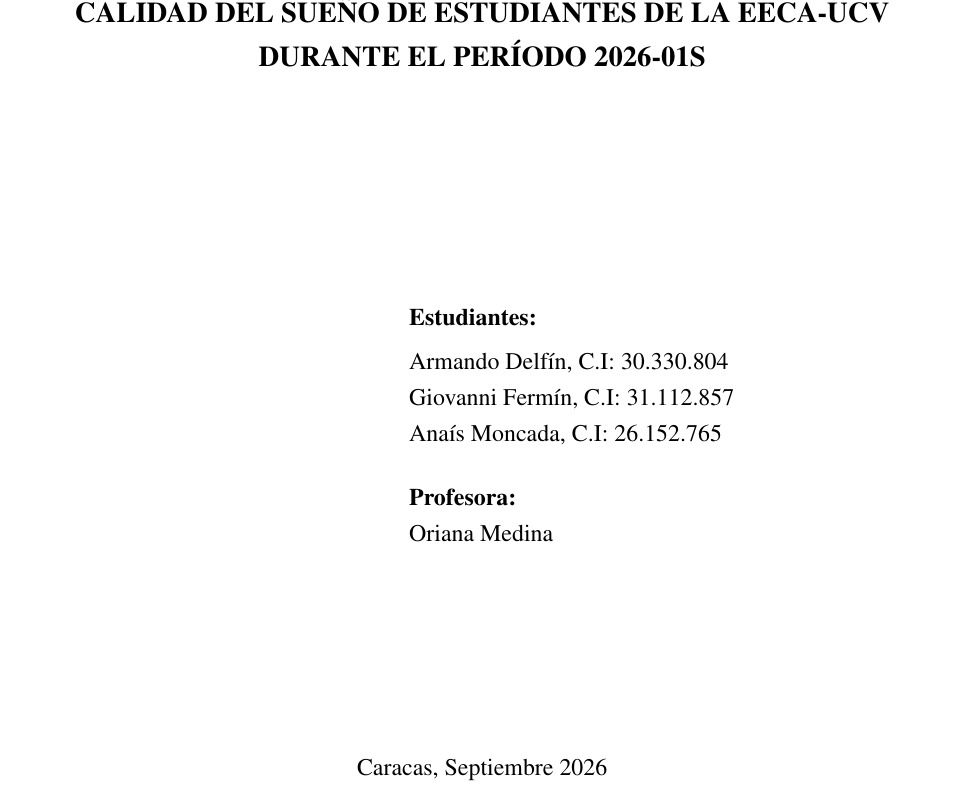
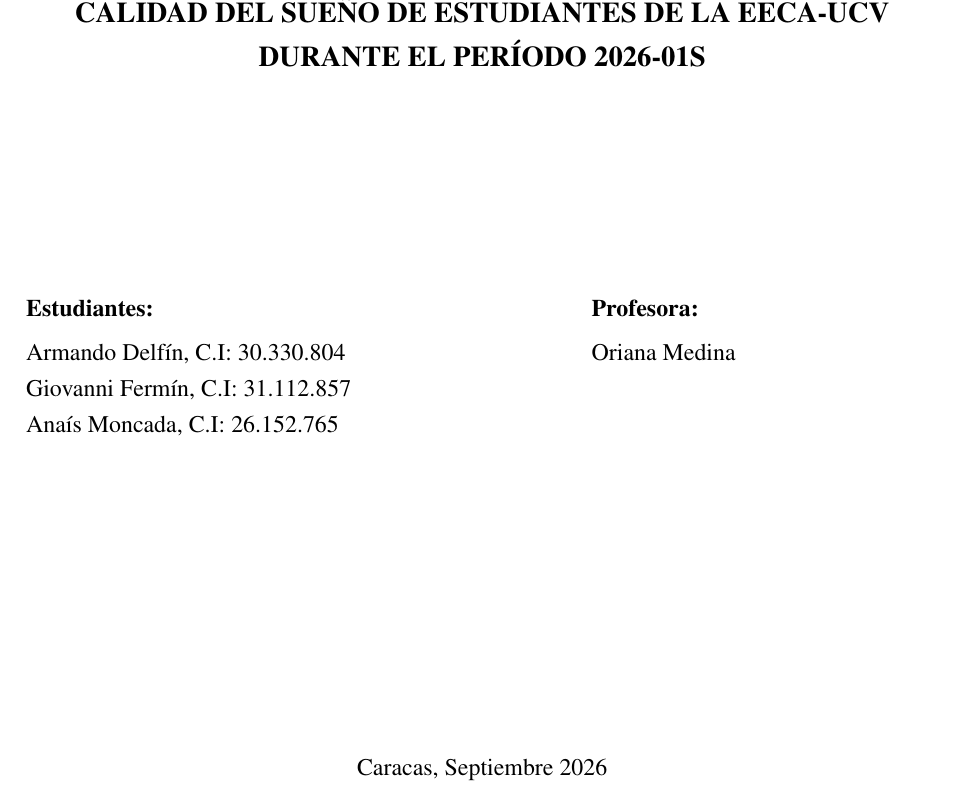
Before and after one commit to Giorferp/Dispositivos_y_Calidad_de_descanso, a LaTeX document (Entregable/anteproyecto.tex): part of page 1 of 14, cut so that both start at the same text. Compiled offline with pdfLaTeX.

Commit message:
Ajustes en la portada

```diff
--- a/Entregable/anteproyecto.tex
+++ b/Entregable/anteproyecto.tex
@@ -59,16 +59,20 @@
     {\bfseries\large EL IMPACTO DEL USO DE DISPOSITIVOS ELECTRÓNICOS EN LA CALIDAD DEL SUEÑO DE ESTUDIANTES DE LA EECA-UCV DURANTE EL PERÍODO 2026-01S\par}
 
     \vspace{3.5cm}
-    \begin{flushright}
-    \begin{minipage}{0.58\textwidth}
+    \noindent
+    \begin{minipage}[t]{0.55\textwidth}
+        \raggedright
         \textbf{Estudiantes:}\\[0.15cm]
         Armando Delfín, C.I: 30.330.804\\
         Giovanni Fermín, C.I: 31.112.857\\
-        Anaís Moncada, C.I: 26.152.765\\[0.5cm]
-        \textbf{Profesora:}\\
+        Anaís Moncada, C.I: 26.152.765
+    \end{minipage}%
+    \hfill
+    \begin{minipage}[t]{0.38\textwidth}
+
+        \textbf{Profesora:}\\[0.15cm]
         Oriana Medina
     \end{minipage}
-    \end{flushright}
 
     \vfill
     {\normalsize Caracas, Septiembre 2026\par}
```
Also changed, not shown: Entregable/anteproyecto.pdf.
